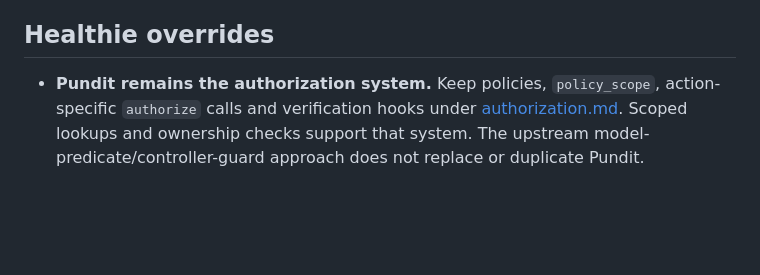
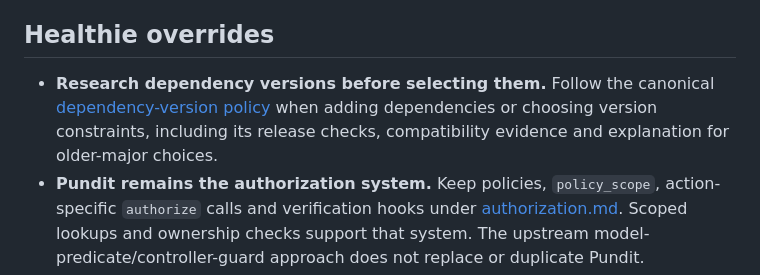
Before and after one commit to pickerflicker/healthie-platform, a Markdown page: docs/agents/rails-guidance.md, the part around the change. GitHub-like rendering; blank space fills up the shorter version.

```diff
--- a/docs/agents/rails-guidance.md
+++ b/docs/agents/rails-guidance.md
@@ -15,6 +15,7 @@ The topic files are explicit reference reads for these branches; they need not b
 
 ## Healthie overrides
 
+- **Research dependency versions before selecting them.** Follow the canonical [dependency-version policy](../../AGENTS.md#dependency-versions) when adding dependencies or choosing version constraints, including its release checks, compatibility evidence and explanation for older-major choices.
 - **Pundit remains the authorization system.** Keep policies, `policy_scope`, action-specific `authorize` calls and verification hooks under [authorization.md](authorization.md). Scoped lookups and ownership checks support that system. The upstream model-predicate/controller-guard approach does not replace or duplicate Pundit.
 - **Devise remains the authentication system.** Keep `current_user` and the accepted User role plus Client/Provider profiles. Retain the seeded email/password sign-in flow. Upstream magic-link authentication, Identity/Session/account models and `Current` conventions are references for other architectures, not a migration plan for this app.
 - **Redis remains the cache system.** Preserve the accepted per-client provider-list cache, invalidation after committed changes and development/test isolation. Database-backed Solid Cache/Queue/Cable examples do not authorize replacing Redis or adding services.
```
Also changed, not shown: AGENTS.md (+6 -0 lines).
